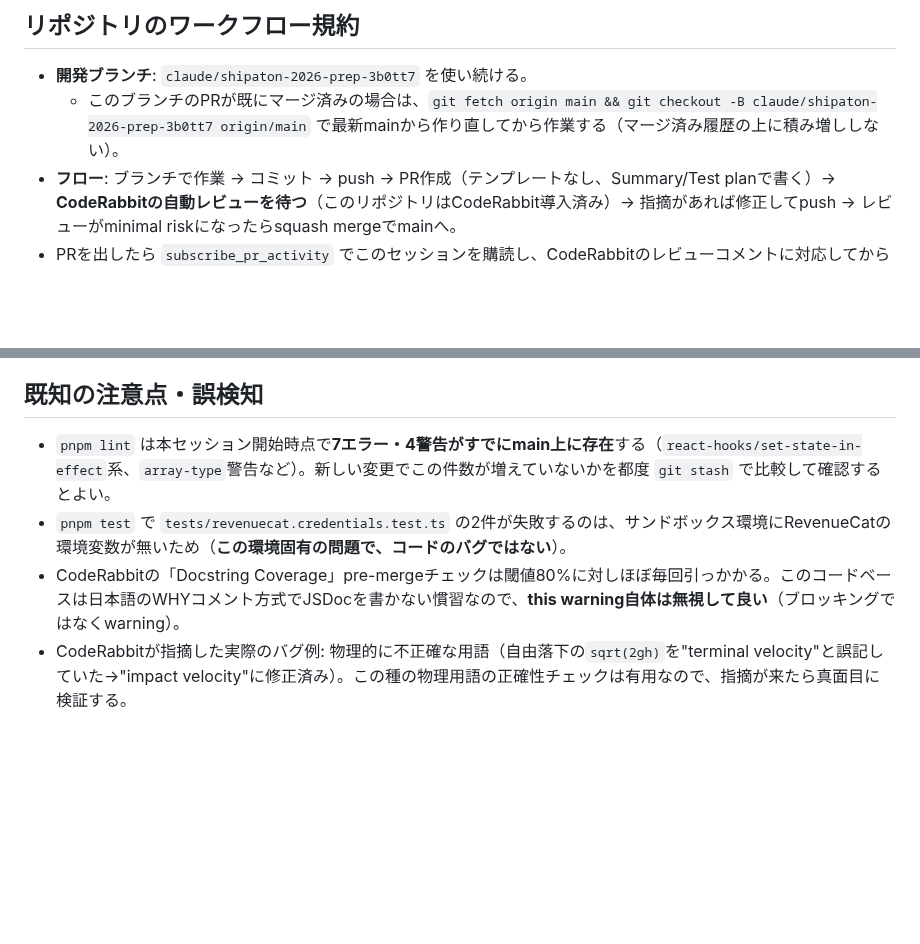
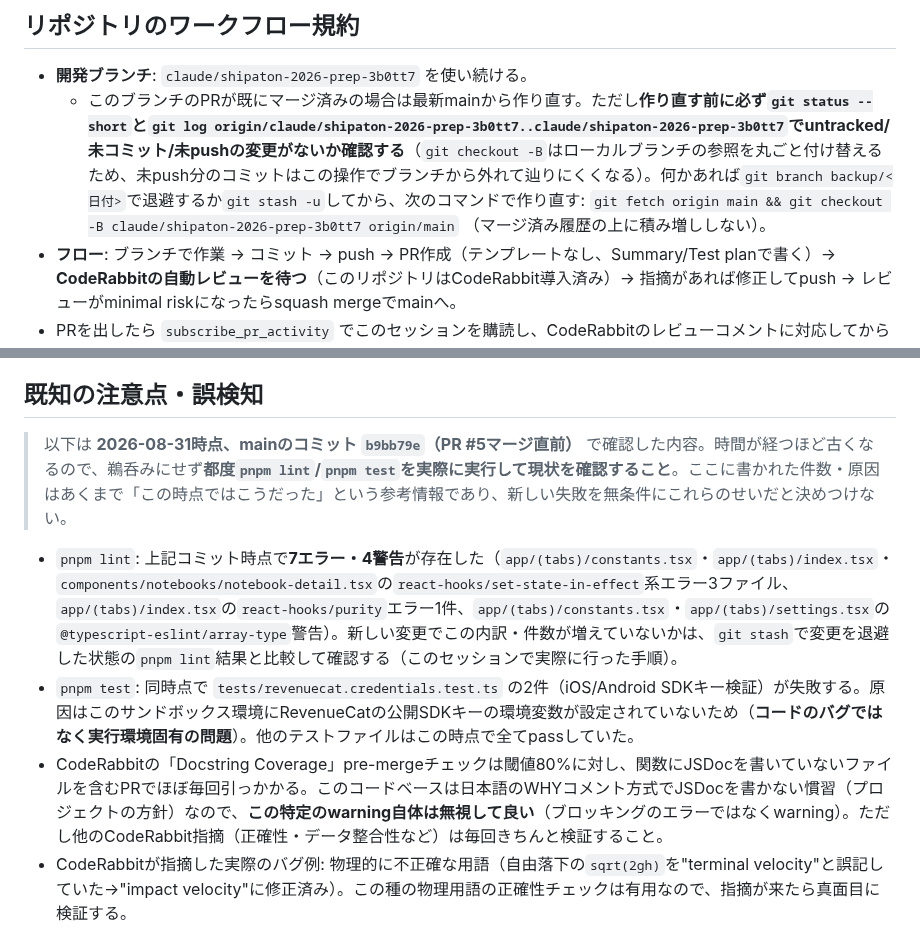
Before and after one commit to ohru131/si-unit-calculator, a Markdown page: CLAUDE.md, 2 parts joined by grey strips. Rendered like a GitHub page; blank space fills up the shorter version.

Commit message:
CLAUDE.mdのレビュー指摘を反映：ブランチ再作成の安全策と既知の失敗の日付明記
CodeRabbitの指摘により、(1) マージ済みブランチをmainから作り直す前に
未push/未コミットの変更がないか確認する手順を追記し、(2) lint/testの
既知の失敗をいつ・どのコミットで確認したものかを明記して、時間が経って
陳腐化しても鵜呑みにされないようにした。

Co-Authored-By: Claude Sonnet 5 <noreply@anthropic.com>
Claude-Session: https://claude.ai/code/session_01SeUGKbCC88JdY7e7CcJBBe

```diff
--- a/CLAUDE.md
+++ b/CLAUDE.md
@@ -6,7 +6,9 @@ Expo/React Native製の単位計算アプリ。Shipaton 2026提出に向けて
 ## リポジトリのワークフロー規約
 
 - **開発ブランチ**: `claude/shipaton-2026-prep-3b0tt7` を使い続ける。
-  - このブランチのPRが既にマージ済みの場合は、`git fetch origin main && git checkout -B claude/shipaton-2026-prep-3b0tt7 origin/main` で最新mainから作り直してから作業する（マージ済み履歴の上に積み増ししない）。
+  - このブランチのPRが既にマージ済みの場合は最新mainから作り直す。ただし**作り直す前に必ず`git status --short`と`git log origin/claude/shipaton-2026-prep-3b0tt7..claude/shipaton-2026-prep-3b0tt7`でuntracked/未コミット/未pushの変更がないか確認する**（`git checkout -B`はローカルブランチの参照を丸ごと付け替えるため、未push分のコミットはこの操作でブランチから外れて辿りにくくなる）。何かあれば`git branch backup/<日付>`で退避するか`git stash -u`してから、次のコマンドで作り直す:
+    `git fetch origin main && git checkout -B claude/shipaton-2026-prep-3b0tt7 origin/main`
+    （マージ済み履歴の上に積み増ししない）。
 - **フロー**: ブランチで作業 → コミット → push → PR作成（テンプレートなし、Summary/Test planで書く）→ **CodeRabbitの自動レビューを待つ**（このリポジトリはCodeRabbit導入済み）→ 指摘があれば修正してpush → レビューがminimal riskになったらsquash mergeでmainへ。
 - PRを出したら `subscribe_pr_activity` でこのセッションを購読し、CodeRabbitのレビューコメントに対応してからマージする。ただの「レビュー中」通知では何もしない。
 - コミットメッセージ・PR本文に自分のモデル名は書かない（チャット内のみでOK）。
@@ -33,9 +35,11 @@ Expo/React Native製の単位計算アプリ。Shipaton 2026提出に向けて
 
 ## 既知の注意点・誤検知
 
-- `pnpm lint` は本セッション開始時点で**7エラー・4警告がすでにmain上に存在**する（`react-hooks/set-state-in-effect`系、`array-type`警告など）。新しい変更でこの件数が増えていないかを都度 `git stash` で比較して確認するとよい。
-- `pnpm test` で `tests/revenuecat.credentials.test.ts` の2件が失敗するのは、サンドボックス環境にRevenueCatの環境変数が無いため（**この環境固有の問題で、コードのバグではない**）。
-- CodeRabbitの「Docstring Coverage」pre-mergeチェックは閾値80%に対しほぼ毎回引っかかる。このコードベースは日本語のWHYコメント方式でJSDocを書かない慣習なので、**this warning自体は無視して良い**（ブロッキングではなくwarning）。
+> 以下は **2026-08-31時点、mainのコミット `b9bb79e`（PR #5マージ直前）** で確認した内容。時間が経つほど古くなるので、鵜呑みにせず**都度`pnpm lint`/`pnpm test`を実際に実行して現状を確認すること**。ここに書かれた件数・原因はあくまで「この時点ではこうだった」という参考情報であり、新しい失敗を無条件にこれらのせいだと決めつけない。
+
+- `pnpm lint`: 上記コミット時点で**7エラー・4警告**が存在した（`app/(tabs)/constants.tsx`・`app/(tabs)/index.tsx`・`components/notebooks/notebook-detail.tsx`の`react-hooks/set-state-in-effect`系エラー3ファイル、`app/(tabs)/index.tsx`の`react-hooks/purity`エラー1件、`app/(tabs)/constants.tsx`・`app/(tabs)/settings.tsx`の`@typescript-eslint/array-type`警告）。新しい変更でこの内訳・件数が増えていないかは、`git stash`で変更を退避した状態の`pnpm lint`結果と比較して確認する（このセッションで実際に行った手順）。
+- `pnpm test`: 同時点で `tests/revenuecat.credentials.test.ts` の2件（iOS/Android SDKキー検証）が失敗する。原因はこのサンドボックス環境にRevenueCatの公開SDKキーの環境変数が設定されていないため（**コードのバグではなく実行環境固有の問題**）。他のテストファイルはこの時点で全てpassしていた。
+- CodeRabbitの「Docstring Coverage」pre-mergeチェックは閾値80%に対し、関数にJSDocを書いていないファイルを含むPRでほぼ毎回引っかかる。このコードベースは日本語のWHYコメント方式でJSDocを書かない慣習（プロジェクトの方針）なので、**この特定のwarning自体は無視して良い**（ブロッキングのエラーではなくwarning）。ただし他のCodeRabbit指摘（正確性・データ整合性など）は毎回きちんと検証すること。
 - CodeRabbitが指摘した実際のバグ例: 物理的に不正確な用語（自由落下の`sqrt(2gh)`を"terminal velocity"と誤記していた→"impact velocity"に修正済み）。この種の物理用語の正確性チェックは有用なので、指摘が来たら真面目に検証する。
 
 ## 直近の作業履歴（要約）
```
